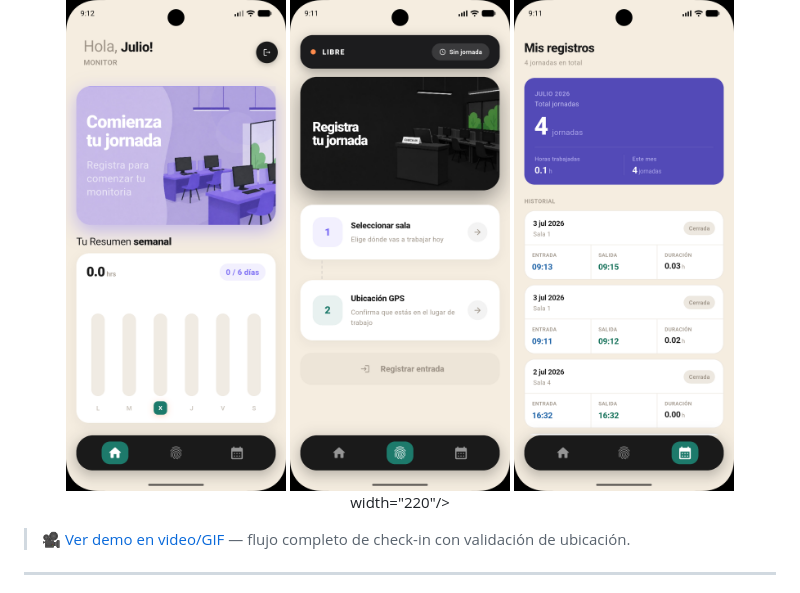
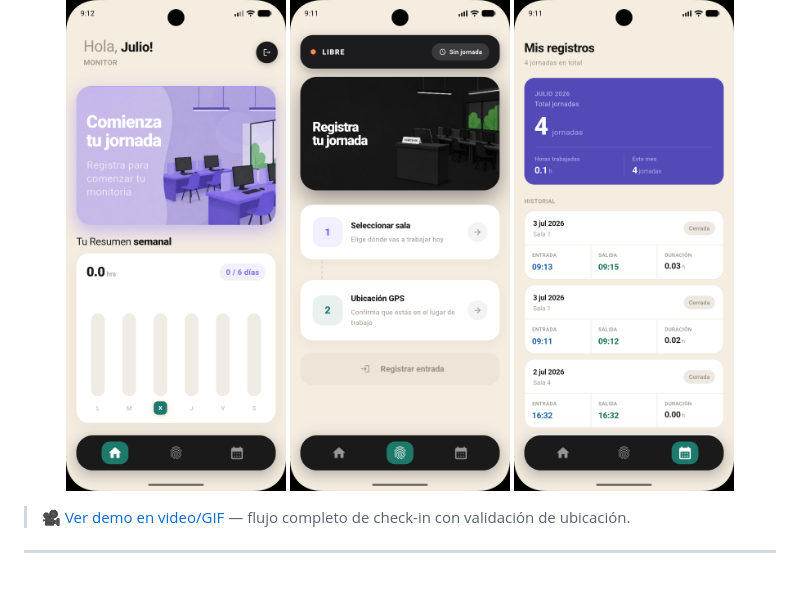
Before and after one commit to N4him/SIGEM, a Markdown page: README.md, the part around the change. Rendered like a GitHub page.

Commit message:
Fix duplicate width attribute in README images
Removed duplicate width attribute from image tag.

```diff
--- a/README.md
+++ b/README.md
@@ -20,7 +20,6 @@ Tamaño recomendado: 300-400px de ancho para que se vean bien en una fila de 3-4
   <img src="sigem/docs/screenshots/home_page.png" alt="Pantalla de login" width="220"/>
   <img src="sigem/docs/screenshots/registro.png" alt="Check-in geolocalizado" width="220"/>
   <img src="sigem/docs/screenshots/reportes.png" alt="Historial de asistencia" width="220"/>
- width="220"/>
 </p>
 
 > 🎥 [Ver demo en video/GIF](docs/screenshots/demo.gif) — flujo completo de check-in con validación de ubicación.
```
